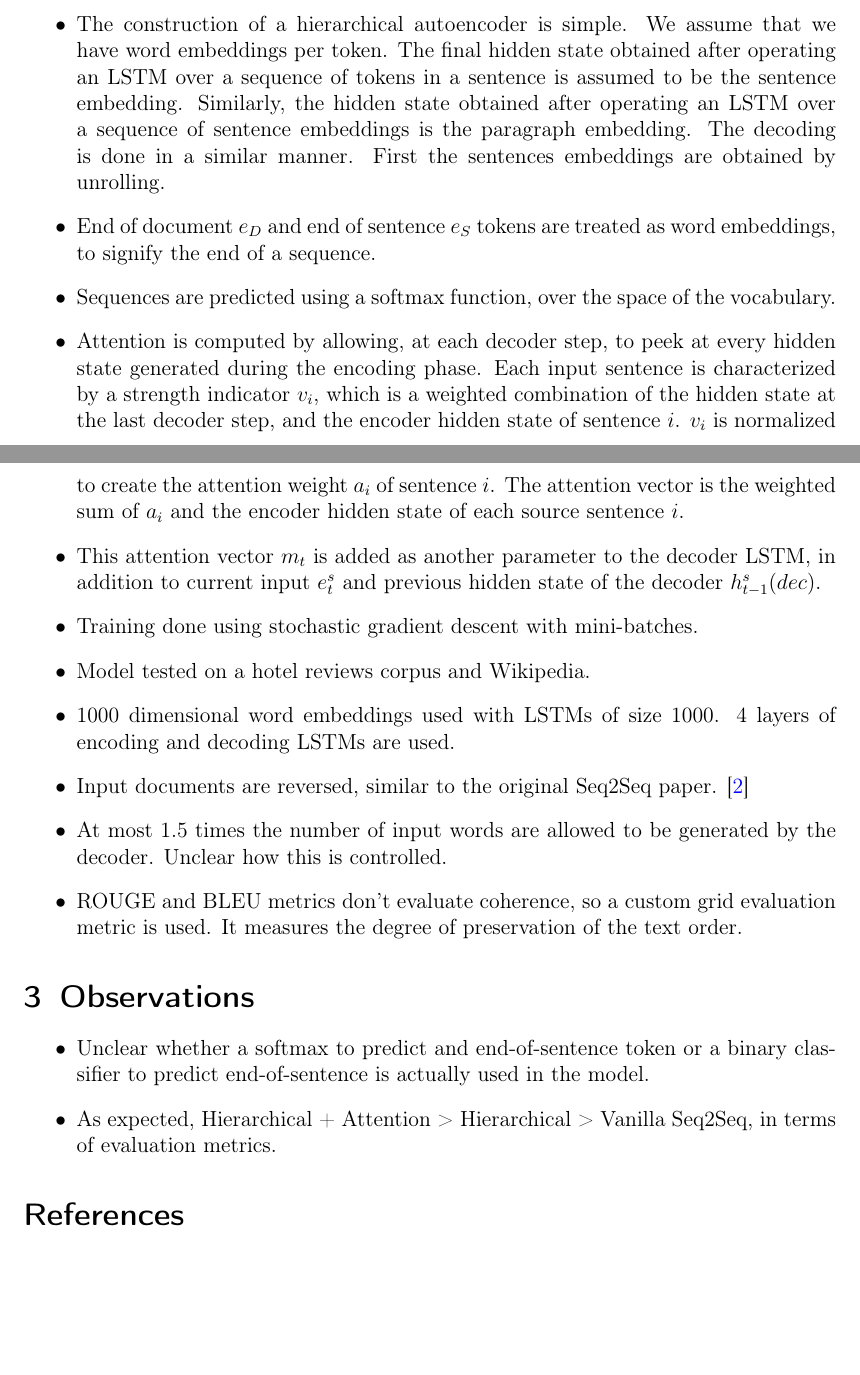
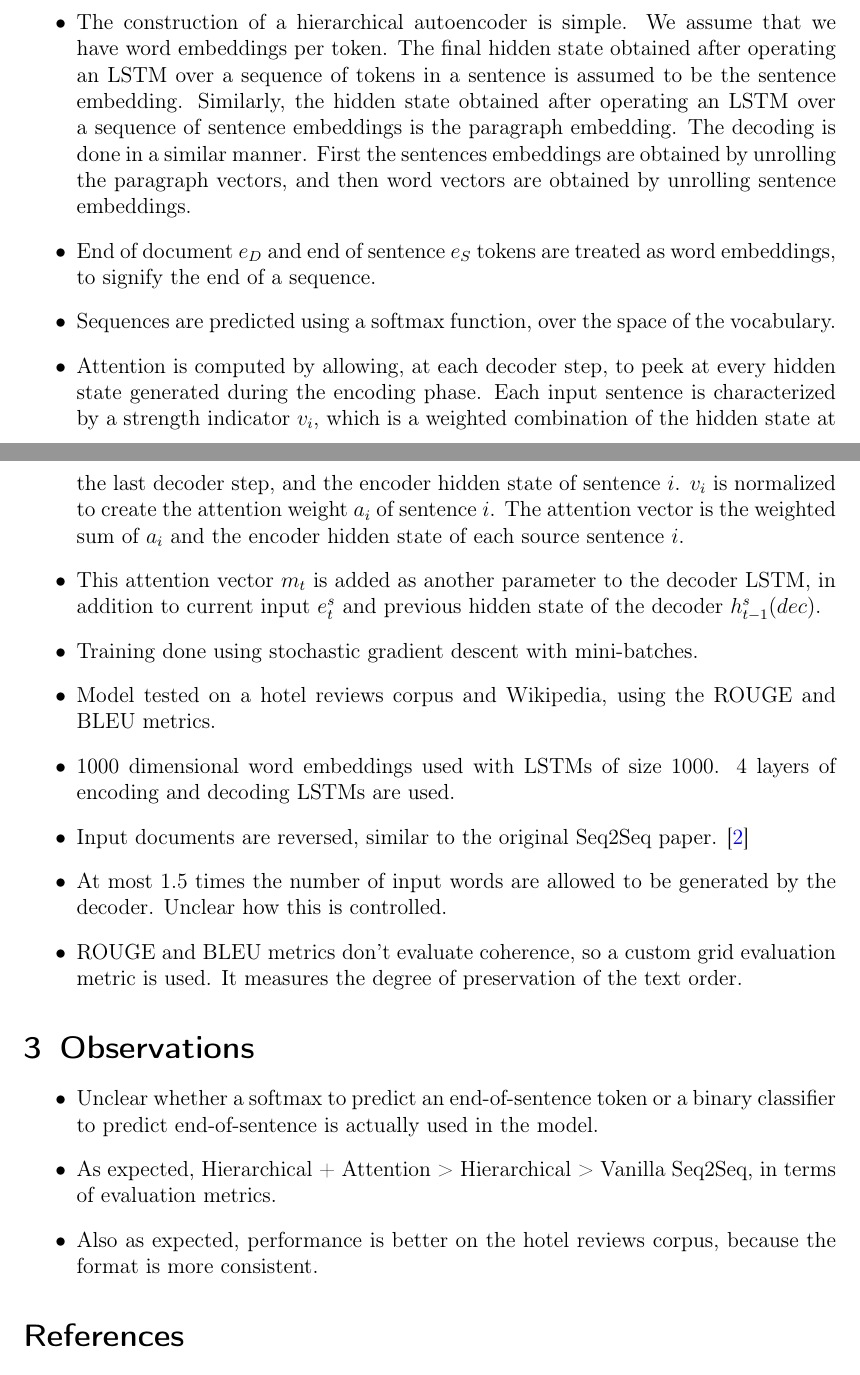
Before and after one commit to vineetjohn/research-review-notes, a LaTeX document (reviews/a-hierarchical-neural-autoencoder-for-paragraphs-and-documents/a-hierarchical-neural-autoencoder-for-paragraphs-and-documents.tex): two parts of pages 1 and 2 of 2, joined at a grey line, cut so that both start at the same text, the shorter picture padded with empty space. Compiled offline with pdfLaTeX.

Commit message:
Minor typo corrections and edits

```diff
--- a/reviews/a-hierarchical-neural-autoencoder-for-paragraphs-and-documents/a-hierarchical-neural-autoencoder-for-paragraphs-and-documents.tex
+++ b/reviews/a-hierarchical-neural-autoencoder-for-paragraphs-and-documents/a-hierarchical-neural-autoencoder-for-paragraphs-and-documents.tex
@@ -24,13 +24,13 @@
 \section{Method}
   \begin{itemize}
     \item 3 different autoencoder models are experimented with. The first is a simple version that treats all the document tokens as a single sequences, just like a Seq2Seq model \cite{sutskever2014sequence}. The second is a hierarchical autoencoder and the third a hierarchical autoencoder with an attention mechanism.
-    \item The construction of a hierarchical autoencoder is simple. We assume that we have word embeddings per token. The final hidden state obtained after operating an LSTM over a sequence of tokens in a sentence is assumed to be the sentence embedding. Similarly, the hidden state obtained after operating an LSTM over a sequence of sentence embeddings is the paragraph embedding. The decoding is done in a similar manner. First the sentences embeddings are obtained by unrolling.
+    \item The construction of a hierarchical autoencoder is simple. We assume that we have word embeddings per token. The final hidden state obtained after operating an LSTM over a sequence of tokens in a sentence is assumed to be the sentence embedding. Similarly, the hidden state obtained after operating an LSTM over a sequence of sentence embeddings is the paragraph embedding. The decoding is done in a similar manner. First the sentences embeddings are obtained by unrolling the paragraph vectors, and then word vectors are obtained by unrolling sentence embeddings.
     \item End of document $e_D$ and end of sentence $e_S$ tokens are treated as word embeddings, to signify the end of a sequence.
     \item Sequences are predicted using a softmax function, over the space of the vocabulary.
     \item Attention is computed by allowing, at each decoder step, to peek at every hidden state generated during the encoding phase. Each input sentence is characterized by a strength indicator $v_i$, which is a weighted combination of the hidden state at the last decoder step, and the encoder hidden state of sentence $i$. $v_i$ is normalized to create the attention weight $a_i$ of sentence $i$. The attention vector is the weighted sum of $a_i$ and the encoder hidden state of each source sentence $i$.
     \item This attention vector $m_t$ is added as another parameter to the decoder LSTM, in addition to current input $e^s_t$ and previous hidden state of the decoder $h^s_{t-1} (dec)$.
     \item Training done using stochastic gradient descent with mini-batches.
-    \item Model tested on a hotel reviews corpus and Wikipedia.
+    \item Model tested on a hotel reviews corpus and Wikipedia, using the ROUGE and BLEU metrics.
     \item 1000 dimensional word embeddings used with LSTMs of size 1000. 4 layers of encoding and decoding LSTMs are used.
     \item Input documents are reversed, similar to the original Seq2Seq paper. \cite{sutskever2014sequence}
     \item At most 1.5 times the number of input words are allowed to be generated by the decoder. Unclear how this is controlled.
@@ -39,8 +39,9 @@
 
 \section{Observations}
   \begin{itemize}
-    \item Unclear whether a softmax to predict and end-of-sentence token or a binary classifier to predict end-of-sentence is actually used in the model.
+    \item Unclear whether a softmax to predict an end-of-sentence token or a binary classifier to predict end-of-sentence is actually used in the model.
     \item As expected, Hierarchical + Attention > Hierarchical > Vanilla Seq2Seq, in terms of evaluation metrics.
+    \item Also as expected, performance is better on the hotel reviews corpus, because the format is more consistent.
   \end{itemize}
 
 \bibliographystyle{unsrt}
```
Also changed, not shown: reviews/a-hierarchical-neural-autoencoder-for-paragraphs-and-documents/a-hierarchical-neural-autoencoder-for-paragraphs-and-documents.pdf.
